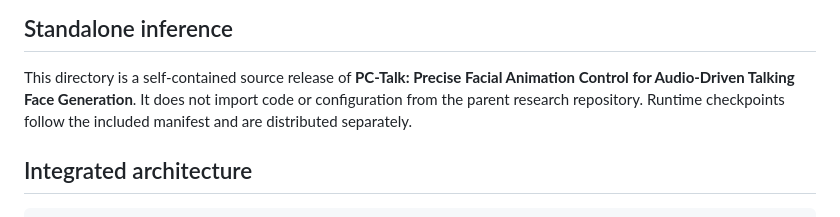
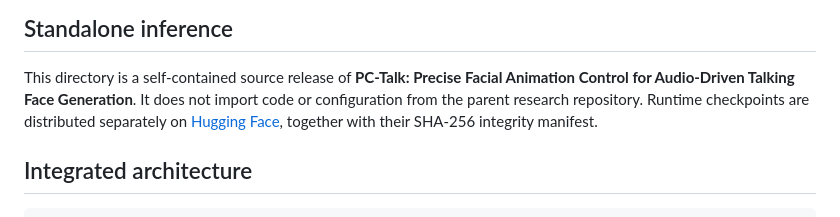
Before and after one commit to BQ-Wang0511/PC-Talk, a Markdown page: README.md, the part around one of its changes. Rendered like a GitHub page.

```diff
--- a/README.md
+++ b/README.md
@@ -17,7 +19,9 @@ Official repository for the CVPR 2026 paper
 This directory is a self-contained source release of **PC-Talk: Precise Facial
 Animation Control for Audio-Driven Talking Face Generation**. It does not
 import code or configuration from the parent research repository. Runtime
-checkpoints follow the included manifest and are distributed separately.
+checkpoints are distributed separately on
+[Hugging Face](https://huggingface.co/doubi-killer/PC-Talk), together with their
+SHA-256 integrity manifest.
 
 ## Integrated architecture
 
```
Also changed, not shown: other parts of README.md (+81 -9 lines).
